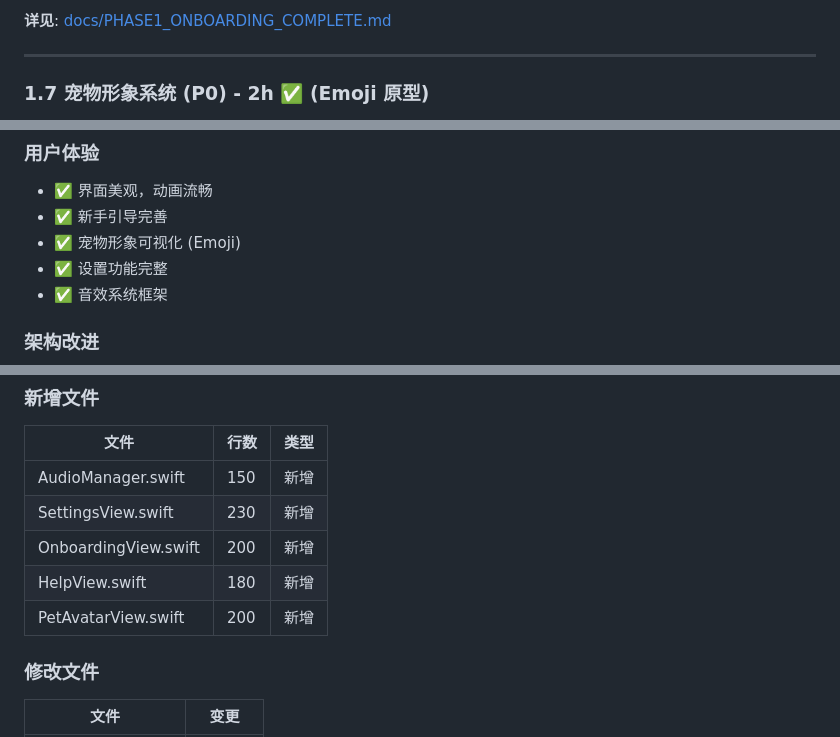
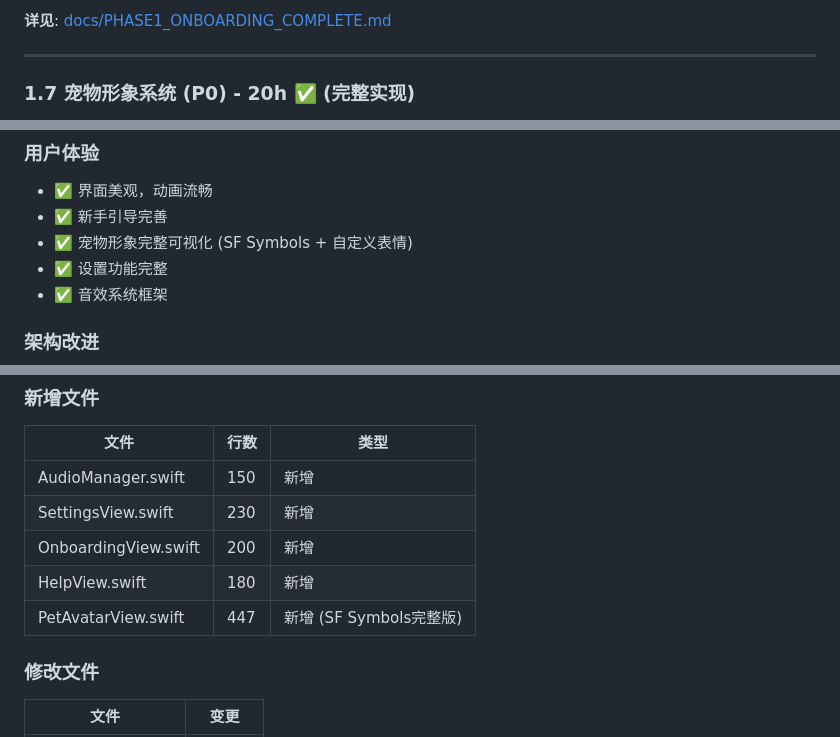
Before and after one commit to jjdak/VirtualPet, a Markdown page: docs/PHASE1_COMPLETION_SUMMARY.md, 3 parts joined by grey strips. Rendered like a GitHub page.

```diff
--- a/docs/PHASE1_COMPLETION_SUMMARY.md
+++ b/docs/PHASE1_COMPLETION_SUMMARY.md
@@ -140,5 +140,5 @@ Phase 1 专注于建立稳定的核心体验和质量基线。经过优化和新
 
 ---
 
-### 1.7 宠物形象系统 (P0) - 2h ✅ (Emoji 原型)
+### 1.7 宠物形象系统 (P0) - 20h ✅ (完整实现)
 
@@ -219,7 +196,7 @@ Phase 1 专注于建立稳定的核心体验和质量基线。经过优化和新
 ### 用户体验
 - ✅ 界面美观，动画流畅
 - ✅ 新手引导完善
-- ✅ 宠物形象可视化 (Emoji)
+- ✅ 宠物形象完整可视化 (SF Symbols + 自定义表情)
 - ✅ 设置功能完整
 - ✅ 音效系统框架
 
@@ -240,7 +217,7 @@ Phase 1 专注于建立稳定的核心体验和质量基线。经过优化和新
 | SettingsView.swift | 230 | 新增 |
 | OnboardingView.swift | 200 | 新增 |
 | HelpView.swift | 180 | 新增 |
-| PetAvatarView.swift | 200 | 新增 |
+| PetAvatarView.swift | 447 | 新增 (SF Symbols完整版) |
 
 ### 修改文件
 | 文件 | 变更 |
```
Also changed, not shown: other parts of docs/PHASE1_COMPLETION_SUMMARY.md (+40 -64 lines), ROADMAP.md (+18 -18 lines).
